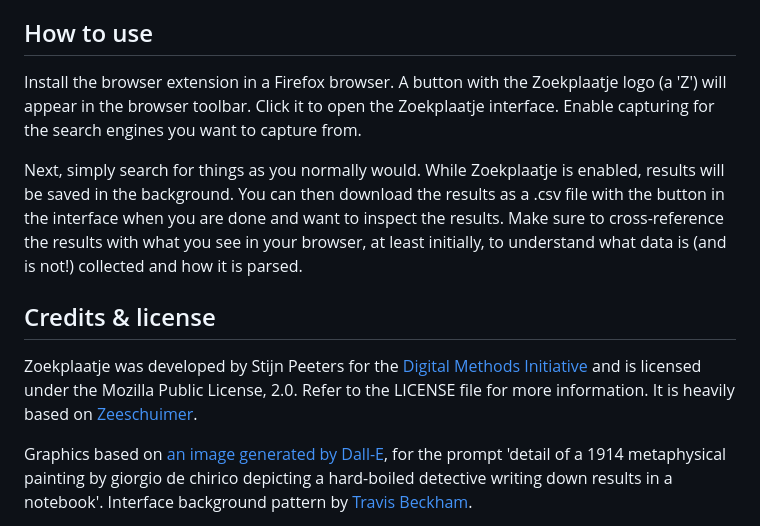
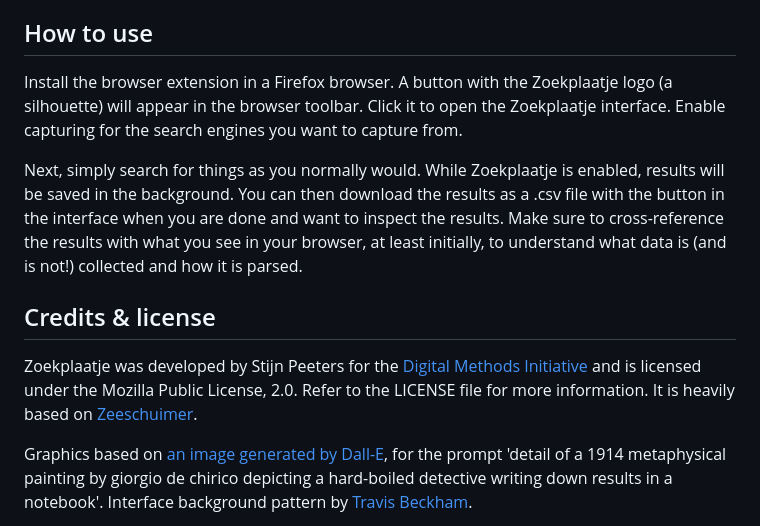
Before and after one commit to digitalmethodsinitiative/zoekplaatje, a Markdown page: README.md, the part around the change printed below. GitHub-like rendering.

```diff
--- a/README.md
+++ b/README.md
@@ -31,7 +31,7 @@ in any Firefox-based browser. If you want to run the latest development version
 debugging console](https://www.youtube.com/watch?v=J7el77F1ckg) after cloning the repository locally.
 
 ## How to use
-Install the browser extension in a Firefox browser. A button with the Zoekplaatje logo (a 'Z') will appear in the
+Install the browser extension in a Firefox browser. A button with the Zoekplaatje logo (a silhouette) will appear in the
 browser toolbar. Click it to open the Zoekplaatje interface. Enable capturing for the search engines you want to
 capture from.
 
```
Also changed, not shown: other parts of README.md (+1 -1 lines).
